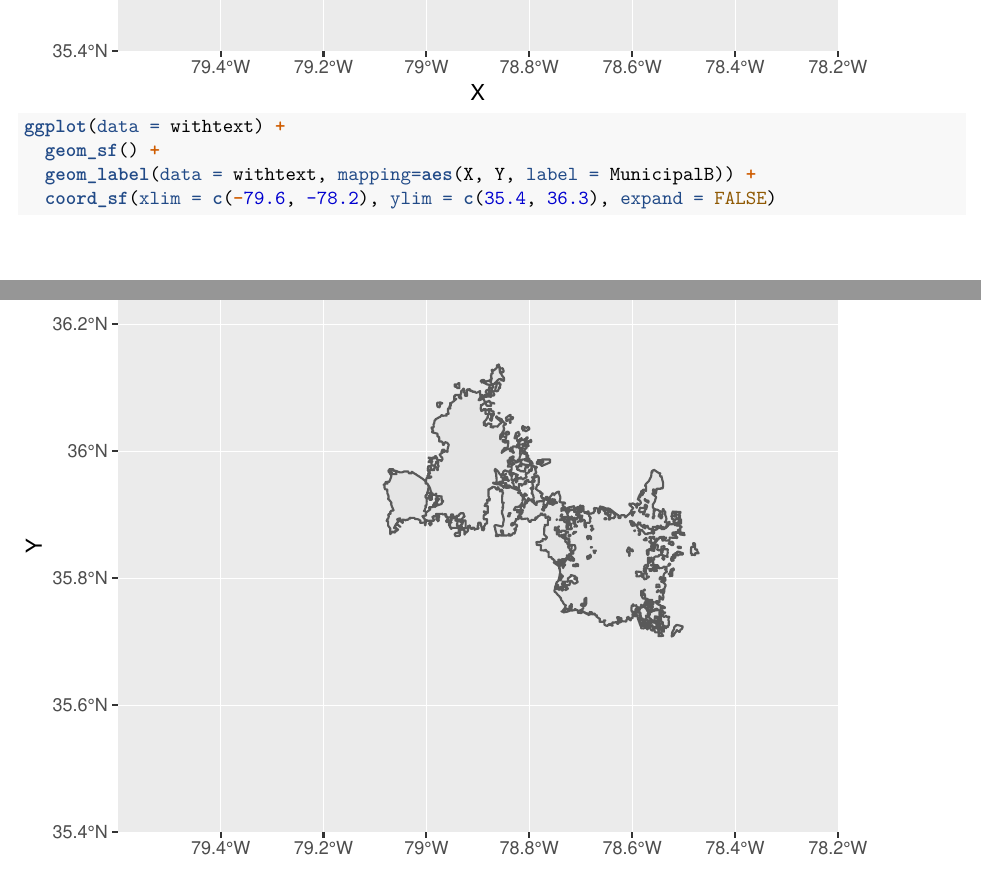
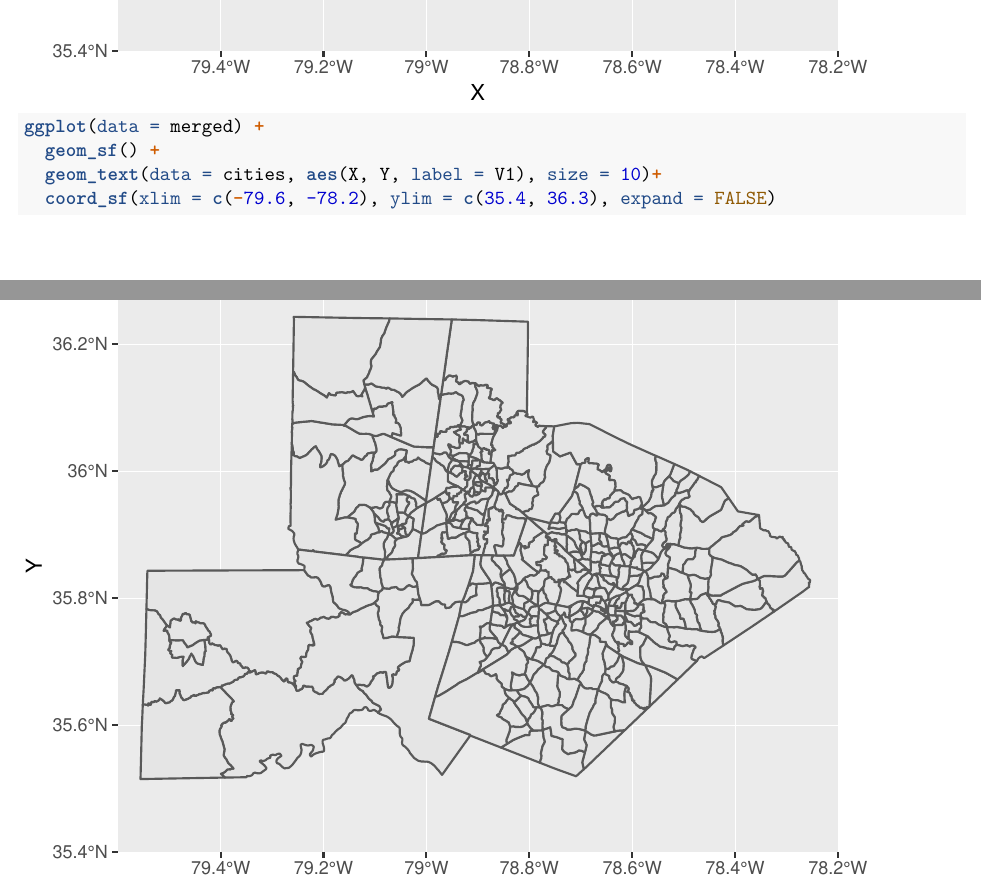
Before and after one commit to ksudea/Research-Triangle-Gentrification-Analysis, an R Markdown document (Analysis.Rmd): two parts of pages 11 and 12 of 21, joined at a grey line, cut so that both start at the same text. The pictures show the output file Analysis.pdf that the author committed with the source.

Commit message:
u go ellie

````diff
--- a/Analysis.Rmd
+++ b/Analysis.Rmd
@@ -331,11 +331,13 @@ ggplot(data = merged) +
   geom_text(data = withtext, mapping=aes(X, Y, label = MunicipalB), size = 100) +
   coord_sf(xlim = c(-79.6, -78.2), ylim = c(35.4, 36.3), expand = FALSE)
 ```
+
 ```{r}
-ggplot(data = withtext) +
+ggplot(data = merged) +
   geom_sf() +
-  geom_label(data = withtext, mapping=aes(X, Y, label = MunicipalB)) +
+  geom_text(data = cities, aes(X, Y, label = V1), size = 10)+
   coord_sf(xlim = c(-79.6, -78.2), ylim = c(35.4, 36.3), expand = FALSE)
+
 ```
 
 
````
Also changed, not shown: Analysis.pdf.
